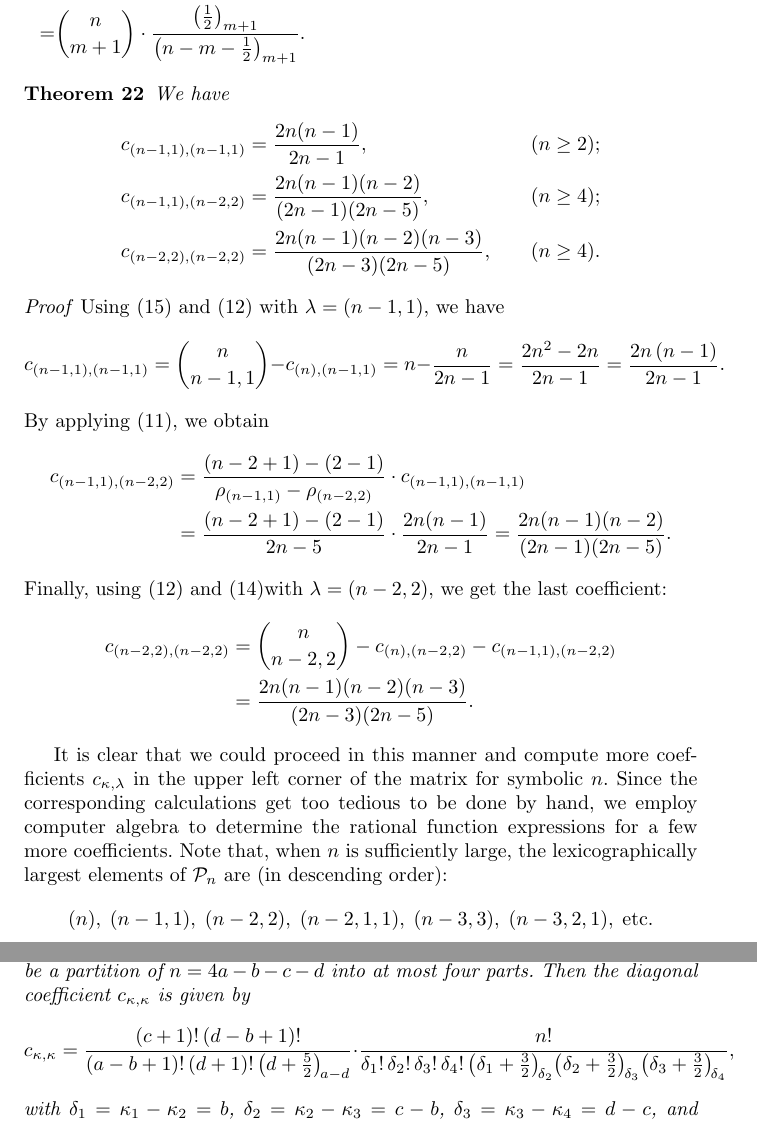
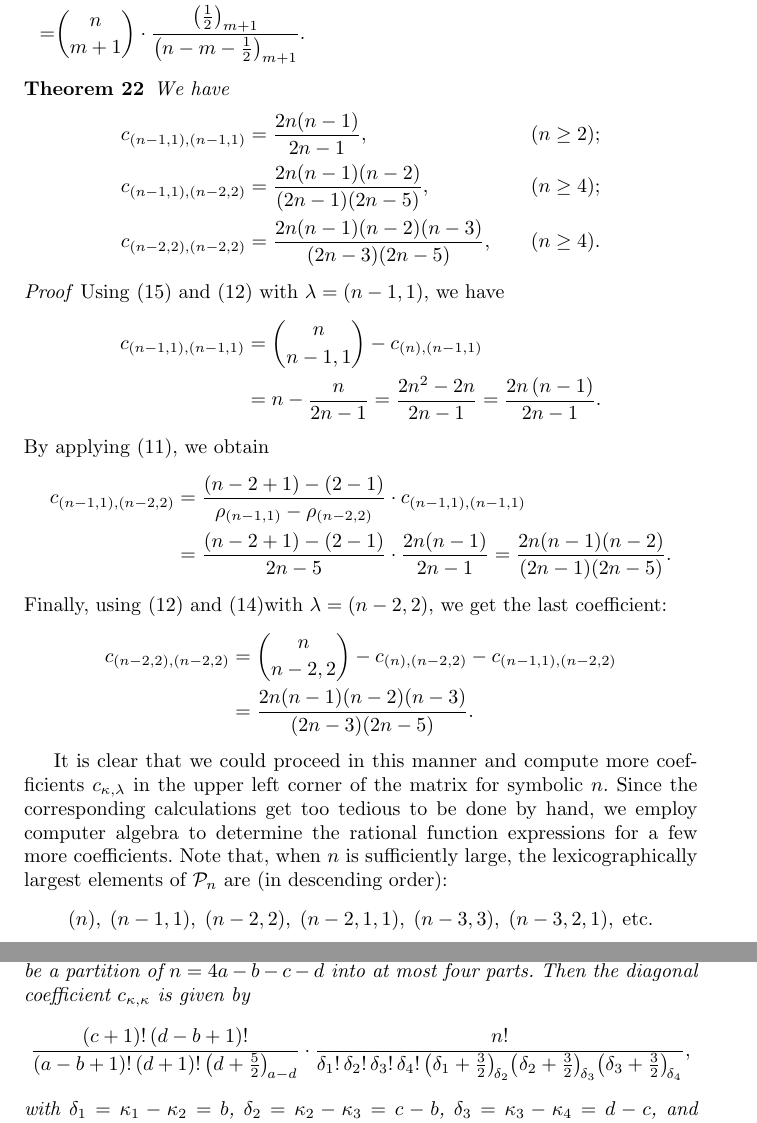
Before and after one commit to koutschan/zonal, a LaTeX paper (springer/zonal.tex): two parts of pages 12 and 18 of 21, joined at a grey line, cut so that both start at the same text. Compiled offline with pdfLaTeX.

Commit message:
Add files via upload

```diff
--- a/springer/zonal.tex
+++ b/springer/zonal.tex
@@ -714,9 +714,10 @@ We have
 \end{thm}
 \begin{proof}
 Using \eqref{eq:cnton1} and  \eqref{eq:CInitial} with $\lambda=(n-1,1)$, we have
-\[
-  c_{(n-1,1),(n-1,1)}=\binom{n}{n-1,1}-c_{(n),(n-1,1)}=n-\frac{n}{2n-1}=\frac{2n^{2}-2n}{2n-1}=\frac{2n\left(n-1\right)}{2n-1}.
-\]
+\begin{align*}
+ c_{(n-1,1),(n-1,1)}&=\binom{n}{n-1,1}-c_{(n),(n-1,1)}\\
+&=n-\frac{n}{2n-1}=\frac{2n^{2}-2n}{2n-1}=\frac{2n\left(n-1\right)}{2n-1}.
+\end{align*}
 By applying \eqref{eq:CRec}, we obtain
 \begin{align*}
   c_{(n-1,1),(n-2,2)}
@@ -1088,8 +1089,8 @@ special cases that $\kappa$ has three resp.\ four parts.
   Let $\kappa=(a,a-b,a-c,a-d)$ with integers $0\leq b\leq c\leq d\leq a$ be a
   partition of $n=4a-b-c-d$ into at most four parts. Then the diagonal
   coefficient $c_{\kappa,\kappa}$ is given by
- \[
-c_{\kappa,\kappa}=\frac{(c+1)! \, (d-b+1)!}{(a-b+1)! \, (d+1)! \,  \bigl(d+\frac52\bigr)_{\!a-d}}
+\[
+\frac{(c+1)! \, (d-b+1)!}{(a-b+1)! \, (d+1)! \,  \bigl(d+\frac52\bigr)_{\!a-d}}
     \cdot \frac{n!}{\delta_1! \, \delta_2! \, \delta_3! \, \delta_4! \,
       \bigl(\delta_1+\frac32\bigr)_{\!\delta_2} \bigl(\delta_2+\frac32\bigr)_{\!\delta_3} \bigl(\delta_3+\frac32\bigr)_{\!\delta_4}},
 \]
```
Also changed, not shown: springer/zonal.pdf, springer/zonal.tex (4 more changed lines).
